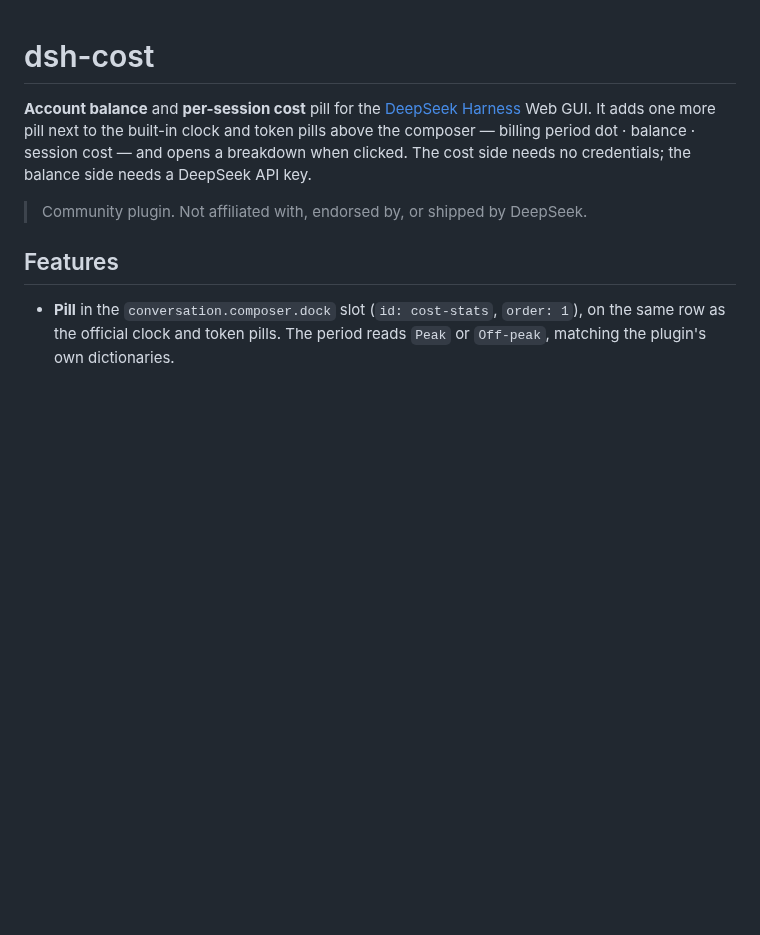
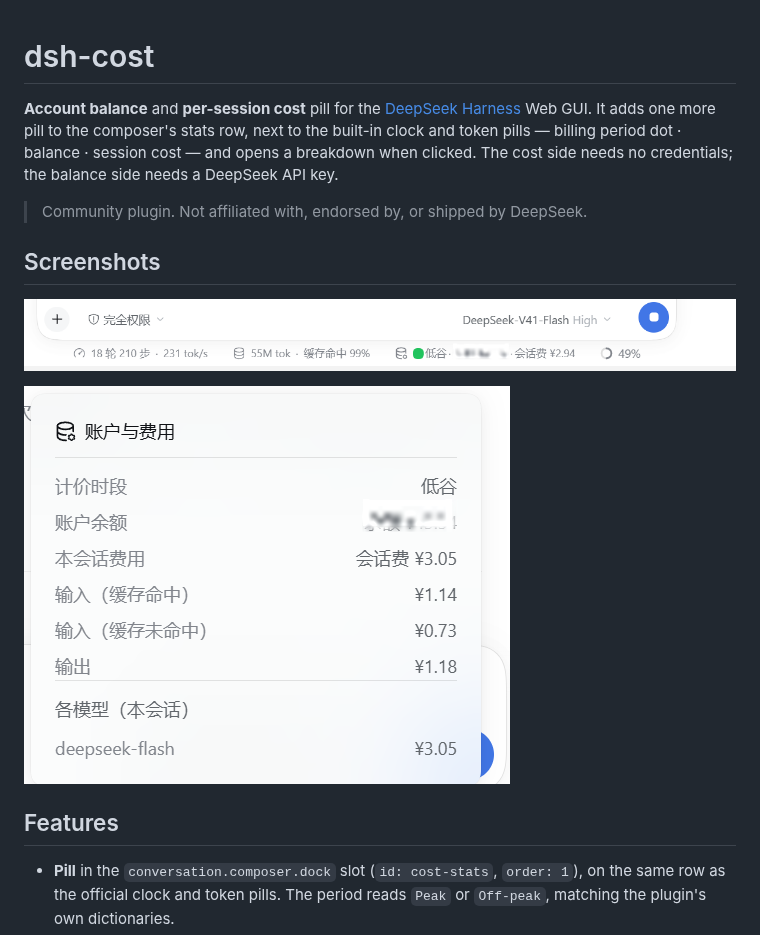
Before and after one commit to Arun1016/dsh-cost, a Markdown page: README.md, the part around the change. Rendered like a GitHub page; pictures changed too: assets/screenshots/dialog.png (added), assets/screenshots/pill.png (added); blank space fills up the shorter version.

```diff
--- a/README.md
+++ b/README.md
@@ -1,8 +1,14 @@
 # dsh-cost
 
-**Account balance** and **per-session cost** pill for the [DeepSeek Harness](https://github.com/deepseek-ai/deepseek-harness) Web GUI. It adds one more pill next to the built-in clock and token pills above the composer — billing period dot · balance · session cost — and opens a breakdown when clicked. The cost side needs no credentials; the balance side needs a DeepSeek API key.
+**Account balance** and **per-session cost** pill for the [DeepSeek Harness](https://github.com/deepseek-ai/deepseek-harness) Web GUI. It adds one more pill to the composer's stats row, next to the built-in clock and token pills — billing period dot · balance · session cost — and opens a breakdown when clicked. The cost side needs no credentials; the balance side needs a DeepSeek API key.
 
 > Community plugin. Not affiliated with, endorsed by, or shipped by DeepSeek.
+
+## Screenshots
+
+![Cost pill in the composer stats row](assets/screenshots/pill.png)
+
+![Breakdown popup](assets/screenshots/dialog.png)
 
 ## Features
 
```
Also changed, not shown: README.zh.md (+7 -1 lines), 2 other files.
